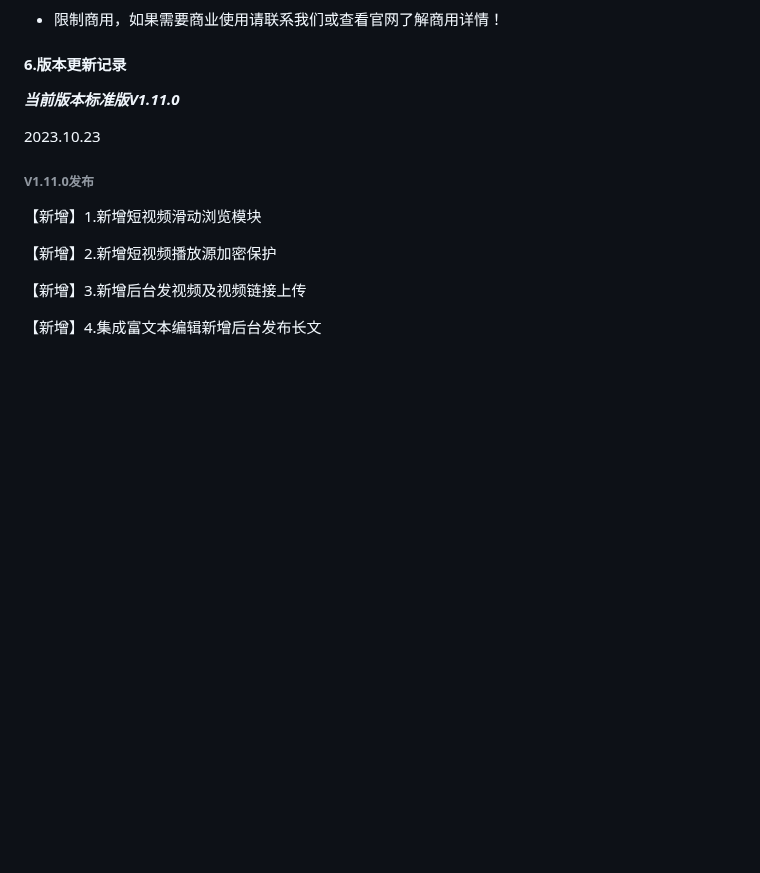
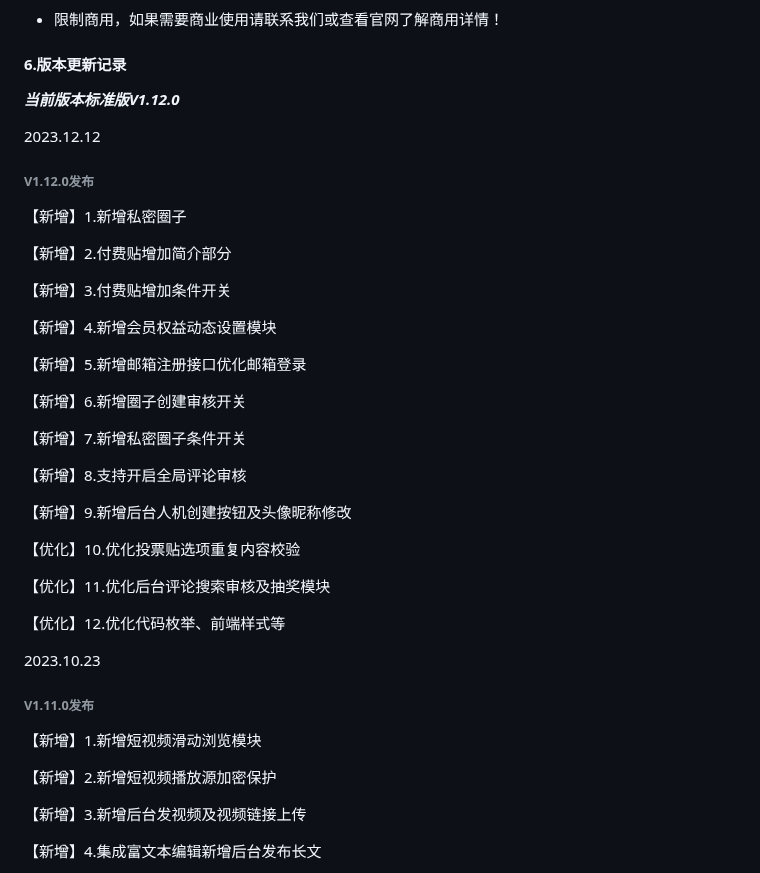
Before and after one commit to virus010101/linfeng-community, a Markdown page: README.md, the part around the change. Drawn GitHub-style; blank space fills up the shorter version.

Commit message:
v1.12.0发布日志

```diff
--- a/README.md
+++ b/README.md
@@ -110,7 +110,37 @@ https://net.linfeng.tech/version/version.html
 
 #### 6.版本更新记录
 
-***当前版本标准版V1.11.0***
+***当前版本标准版V1.12.0***
+
+2023.12.12
+
+###### V1.12.0发布
+
+【新增】1.新增私密圈子
+
+【新增】2.付费贴增加简介部分
+
+【新增】3.付费贴增加条件开关
+
+【新增】4.新增会员权益动态设置模块
+
+【新增】5.新增邮箱注册接口优化邮箱登录
+
+【新增】6.新增圈子创建审核开关
+
+【新增】7.新增私密圈子条件开关
+
+【新增】8.支持开启全局评论审核
+
+【新增】9.新增后台人机创建按钮及头像昵称修改
+
+【优化】10.优化投票贴选项重复内容校验
+
+【优化】11.优化后台评论搜索审核及抽奖模块
+
+【优化】12.优化代码枚举、前端样式等
+
+
 
 2023.10.23
 
```
